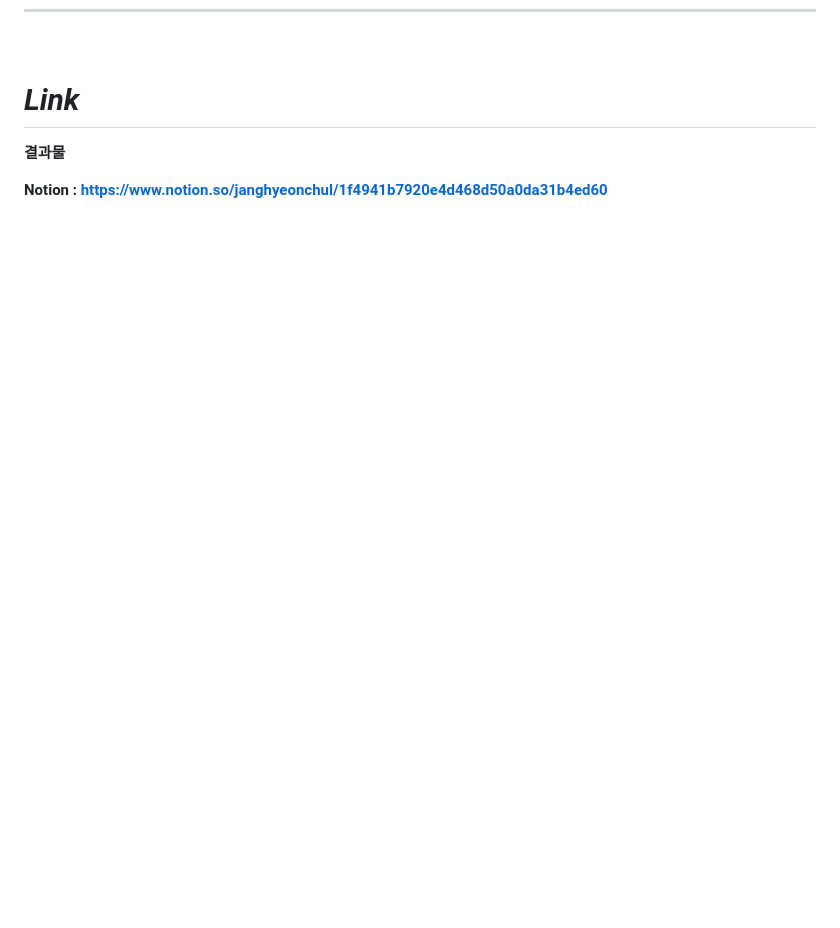
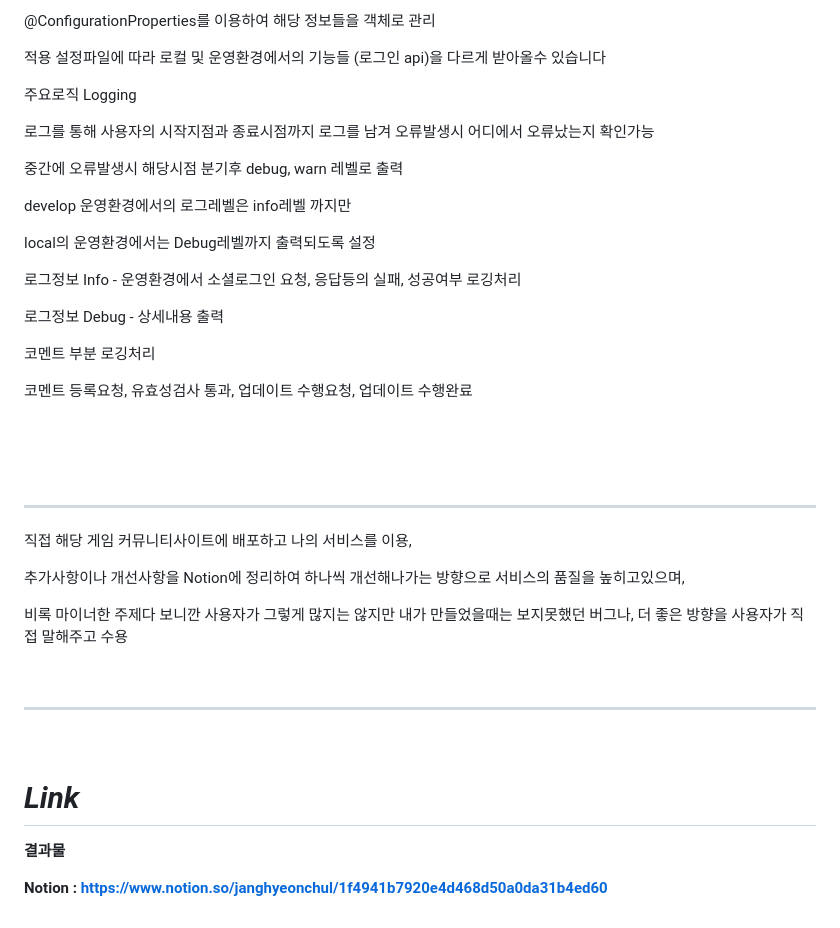
Before and after one commit to JangHyeonChul/ez2onServer, a Markdown page: README.md, the part around the change printed below. Rendered like a GitHub page; blank space fills up the shorter version.

Commit message:
UPDATE README 2023-07-12
UPDATE README 2023-07-12
Logging 및 환경설정파일 분리

```diff
--- a/README.md
+++ b/README.md
@@ -161,0 +177,44 @@ global에는 서비스에 전체적으로 쓰일수있는 기능을 위주로
+@ConfigurationProperties를 이용하여 해당 정보들을 객체로 관리
+
+적용 설정파일에 따라 로컬 및 운영환경에서의 기능들 (로그인 api)을 다르게 받아올수 있습니다
+
+
+주요로직 Logging
+
+로그를 통해 사용자의 시작지점과 종료시점까지 로그를 남겨 오류발생시 어디에서 오류났는지 확인가능
+
+중간에 오류발생시 해당시점 분기후 debug, warn 레벨로 출력
+
+develop 운영환경에서의 로그레벨은 info레벨 까지만
+
+local의 운영환경에서는 Debug레벨까지 출력되도록 설정
+
+로그정보 Info - 운영환경에서 소셜로그인 요청, 응답등의 실패, 성공여부 로깅처리
+
+로그정보 Debug - 상세내용 출력
+
+코멘트 부분 로깅처리
+
+코멘트 등록요청, 유효성검사 통과, 업데이트 수행요청, 업데이트 수행완료
+
+
+<br/>
+<br/>
+<br/>
+
+---
+
+직접 해당 게임 커뮤니티사이트에 배포하고 나의 서비스를 이용,
+
+추가사항이나 개선사항을 Notion에 정리하여 하나씩 개선해나가는 방향으로 서비스의 품질을 높히고있으며,
+
+비록 마이너한 주제다 보니깐 사용자가 그렇게 많지는 않지만 내가 만들었을때는 보지못했던 버그나, 더 좋은 방향을 사용자가 직접 말해주고 수용
+
+
+
+
+
+<br/>
+
+---
+
```
Also changed, not shown: other parts of README.md (+18 -0 lines).
